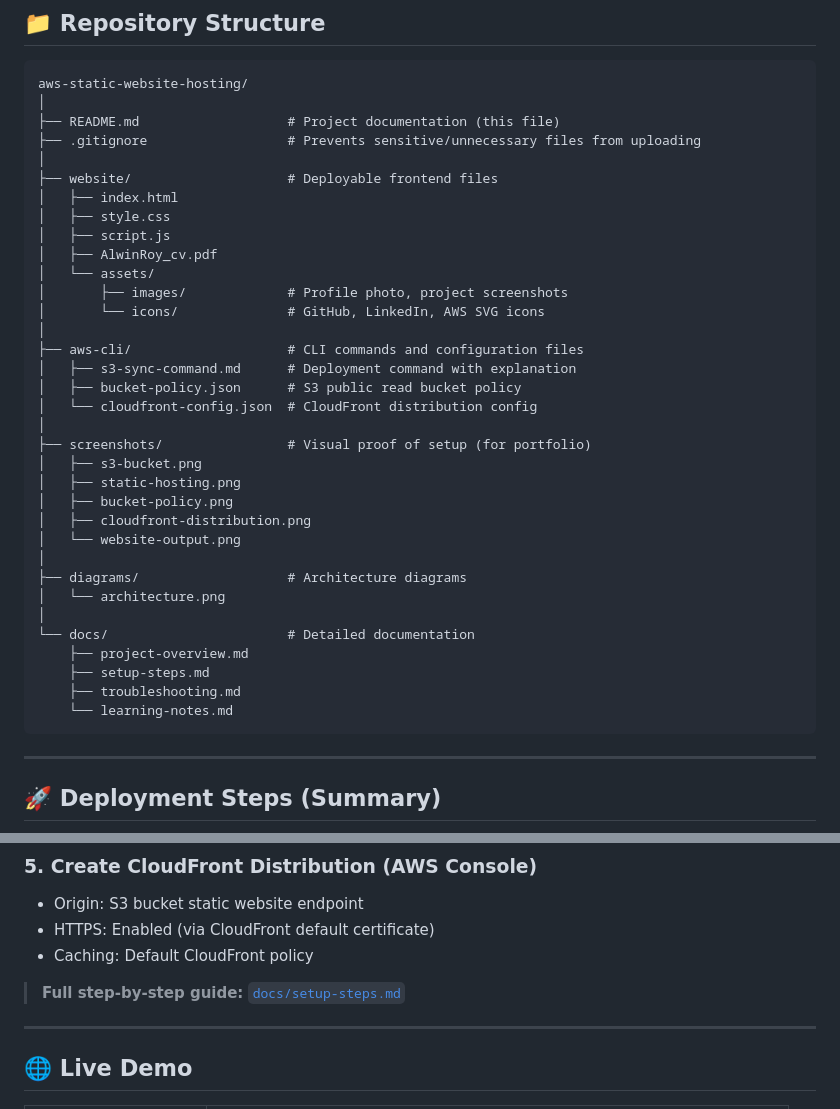
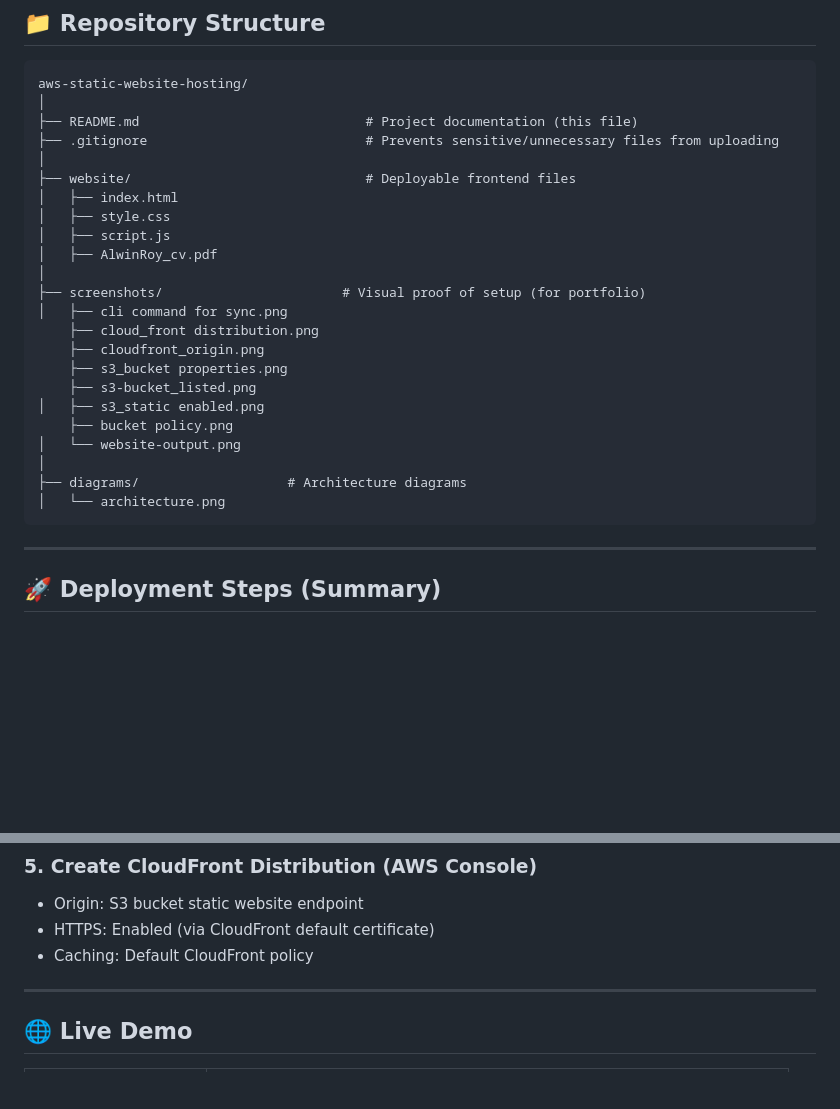
Before and after one commit to AlwinRoy777/aws-static-website-hosting, a Markdown page: README.md, 2 parts joined by grey strips. GitHub-like rendering; blank space fills up the shorter version.

Commit message:
Revise project structure in README.md
Updated README.md to reflect changes in project structure and file organization.

````diff
--- a/README.md
+++ b/README.md
@@ -51,38 +51,27 @@ User (Browser)
 ```
 aws-static-website-hosting/
 │
-├── README.md                   # Project documentation (this file)
-├── .gitignore                  # Prevents sensitive/unnecessary files from uploading
+├── README.md                             # Project documentation (this file)
+├── .gitignore                            # Prevents sensitive/unnecessary files from uploading
 │
-├── website/                    # Deployable frontend files
+├── website/                              # Deployable frontend files
 │   ├── index.html
 │   ├── style.css
 │   ├── script.js
 │   ├── AlwinRoy_cv.pdf
-│   └── assets/
-│       ├── images/             # Profile photo, project screenshots
-│       └── icons/              # GitHub, LinkedIn, AWS SVG icons
 │
-├── aws-cli/                    # CLI commands and configuration files
-│   ├── s3-sync-command.md      # Deployment command with explanation
-│   ├── bucket-policy.json      # S3 public read bucket policy
-│   └── cloudfront-config.json  # CloudFront distribution config
-│
-├── screenshots/                # Visual proof of setup (for portfolio)
-│   ├── s3-bucket.png
-│   ├── static-hosting.png
-│   ├── bucket-policy.png
-│   ├── cloudfront-distribution.png
+├── screenshots/                       # Visual proof of setup (for portfolio)
+│   ├── cli command for sync.png
+    ├── cloud_front distribution.png
+    ├── cloudfront_origin.png
+    ├── s3_bucket properties.png
+    ├── s3-bucket_listed.png
+│   ├── s3_static enabled.png
+    ├── bucket policy.png
 │   └── website-output.png
 │
 ├── diagrams/                   # Architecture diagrams
 │   └── architecture.png
-│
-└── docs/                       # Detailed documentation
-    ├── project-overview.md
-    ├── setup-steps.md
-    ├── troubleshooting.md
-    └── learning-notes.md
 ```
 
 ---
@@ -122,7 +111,6 @@ aws s3 sync ./website s3://alwin-portfolio-static-site \
 - HTTPS: Enabled (via CloudFront default certificate)
 - Caching: Default CloudFront policy
 
-> **Full step-by-step guide:** [`docs/setup-steps.md`](docs/setup-steps.md)
 
 ---
 
````
